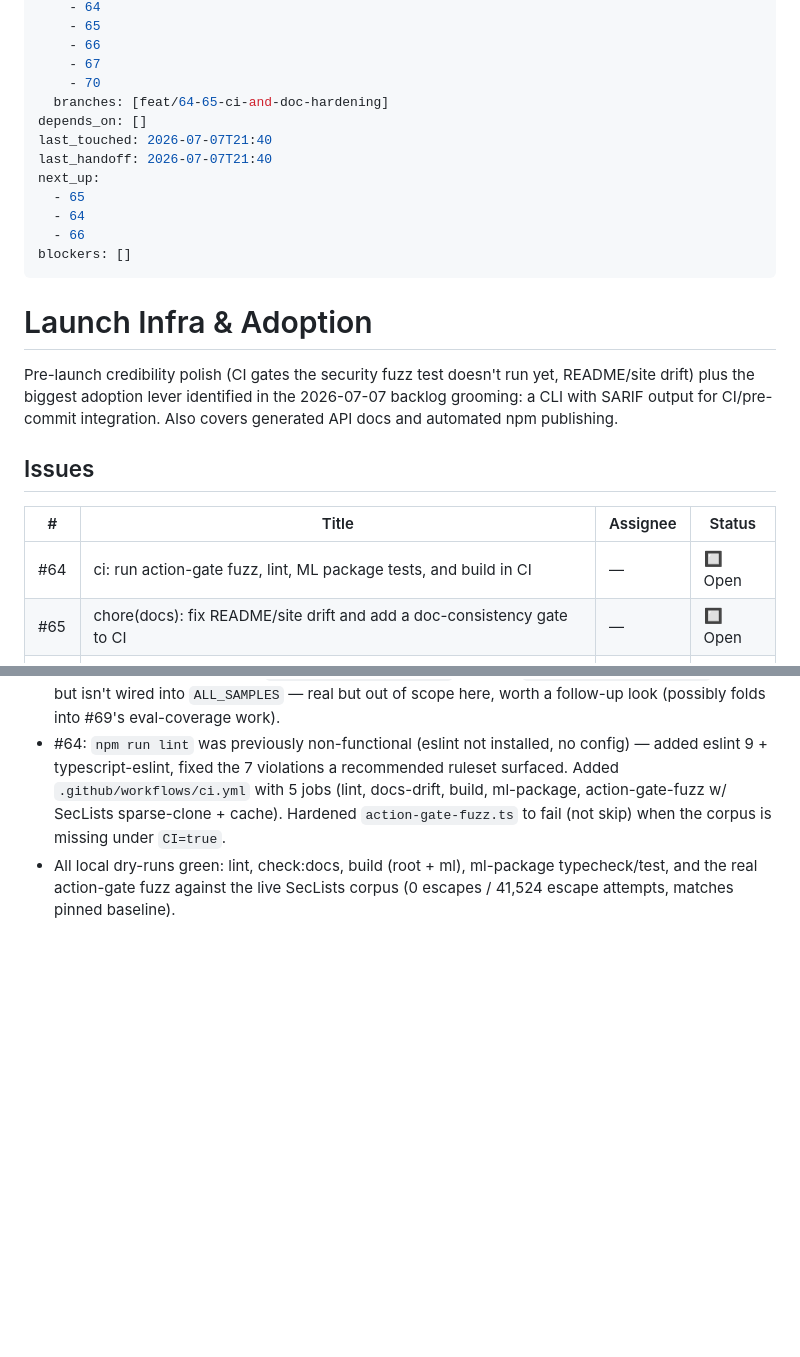
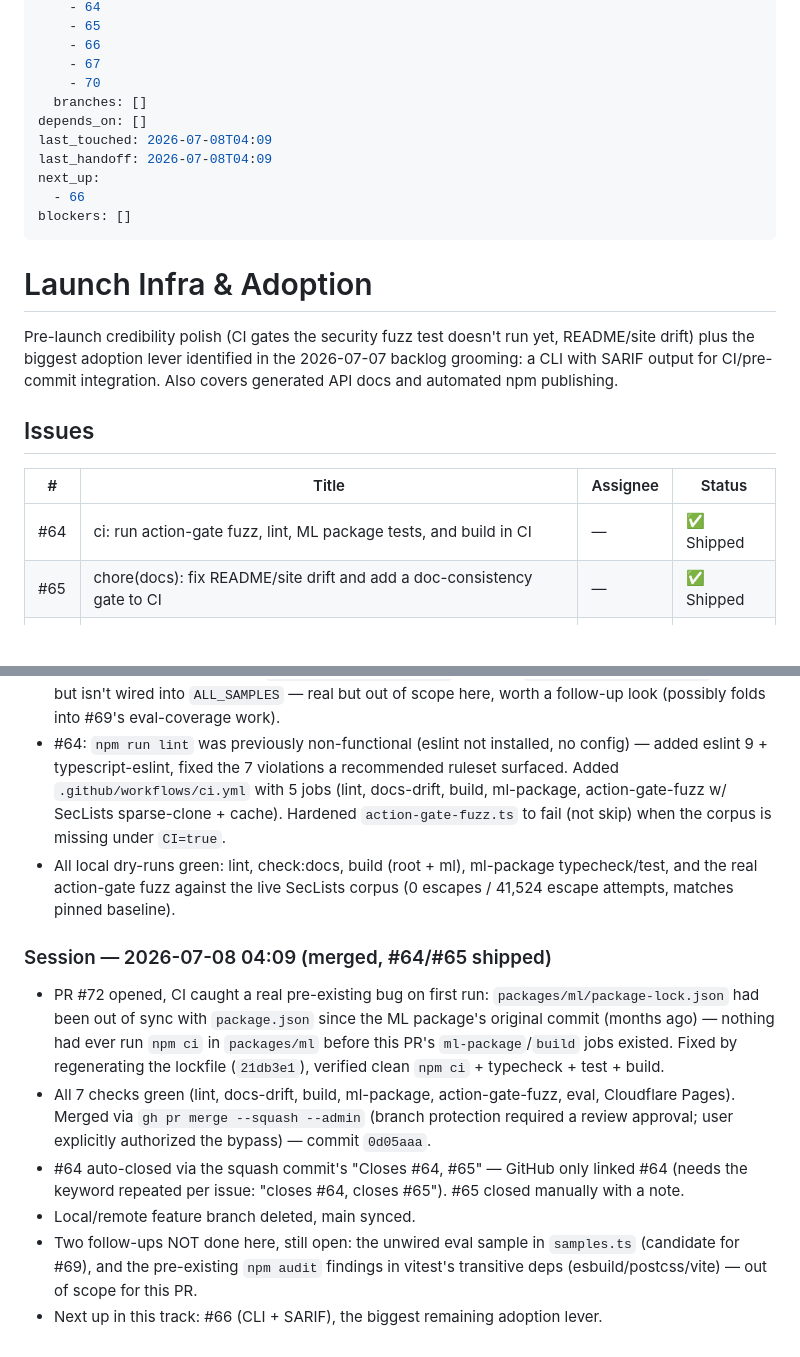
Before and after one commit to stylusnexus/agent-armor, a Markdown page: .work-plan/launch-infra.md, 2 parts joined by grey strips. Drawn GitHub-style; blank space fills up the shorter version.

Commit message:
chore: mark #64/#65 shipped in launch-infra track

```diff
--- a/.work-plan/launch-infra.md
+++ b/.work-plan/launch-infra.md
@@ -11,13 +11,11 @@ github:
     - 66
     - 67
     - 70
-  branches: [feat/64-65-ci-and-doc-hardening]
+  branches: []
 depends_on: []
-last_touched: 2026-07-07T21:40
-last_handoff: 2026-07-07T21:40
+last_touched: 2026-07-08T04:09
+last_handoff: 2026-07-08T04:09
 next_up:
-  - 65
-  - 64
   - 66
 blockers: []
 ---
@@ -29,8 +27,8 @@ Pre-launch credibility polish (CI gates the security fuzz test doesn't run yet,
 
 | # | Title | Assignee | Status |
 |---|---|---|---|
-| #64 | ci: run action-gate fuzz, lint, ML package tests, and build in CI | — | 🔲 Open |
-| #65 | chore(docs): fix README/site drift and add a doc-consistency gate to CI | — | 🔲 Open |
+| #64 | ci: run action-gate fuzz, lint, ML package tests, and build in CI | — | ✅ Shipped |
+| #65 | chore(docs): fix README/site drift and add a doc-consistency gate to CI | — | ✅ Shipped |
 | #66 | feat: agentarmor CLI with JSON/SARIF output for CI scanning | — | 🔲 Open |
 | #67 | docs: generated API reference (TypeDoc) published to agentarmor.dev | — | 🔲 Open |
 | #70 | ci: automated npm publish with provenance via release-please (trusted publishing) | — | 🔲 Open |
@@ -51,3 +49,12 @@ Pre-launch credibility polish (CI gates the security fuzz test doesn't run yet,
 - Correction mid-implementation: the eval sample count was NOT stale (105/67/38 is correct at runtime) — an initial grep-based count during planning miscounted by one. The checker script itself caught this before it shipped; committed a visible fix-up rather than amending history. Found in the process: one sample block in `scripts/eval/samples.ts` matches `category: 'adversarial'` via grep but isn't wired into `ALL_SAMPLES` — real but out of scope here, worth a follow-up look (possibly folds into #69's eval-coverage work).
 - #64: `npm run lint` was previously non-functional (eslint not installed, no config) — added eslint 9 + typescript-eslint, fixed the 7 violations a recommended ruleset surfaced. Added `.github/workflows/ci.yml` with 5 jobs (lint, docs-drift, build, ml-package, action-gate-fuzz w/ SecLists sparse-clone + cache). Hardened `action-gate-fuzz.ts` to fail (not skip) when the corpus is missing under `CI=true`.
 - All local dry-runs green: lint, check:docs, build (root + ml), ml-package typecheck/test, and the real action-gate fuzz against the live SecLists corpus (0 escapes / 41,524 escape attempts, matches pinned baseline).
+
+### Session — 2026-07-08 04:09 (merged, #64/#65 shipped)
+
+- PR #72 opened, CI caught a real pre-existing bug on first run: `packages/ml/package-lock.json` had been out of sync with `package.json` since the ML package's original commit (months ago) — nothing had ever run `npm ci` in `packages/ml` before this PR's `ml-package`/`build` jobs existed. Fixed by regenerating the lockfile (`21db3e1`), verified clean `npm ci` + typecheck + test + build.
+- All 7 checks green (lint, docs-drift, build, ml-package, action-gate-fuzz, eval, Cloudflare Pages). Merged via `gh pr merge --squash --admin` (branch protection required a review approval; user explicitly authorized the bypass) — commit `0d05aaa`.
+- #64 auto-closed via the squash commit's "Closes #64, #65" — GitHub only linked #64 (needs the keyword repeated per issue: "closes #64, closes #65"). #65 closed manually with a note.
+- Local/remote feature branch deleted, main synced.
+- Two follow-ups NOT done here, still open: the unwired eval sample in `samples.ts` (candidate for #69), and the pre-existing `npm audit` findings in vitest's transitive deps (esbuild/postcss/vite) — out of scope for this PR.
+- Next up in this track: #66 (CLI + SARIF), the biggest remaining adoption lever.
```
